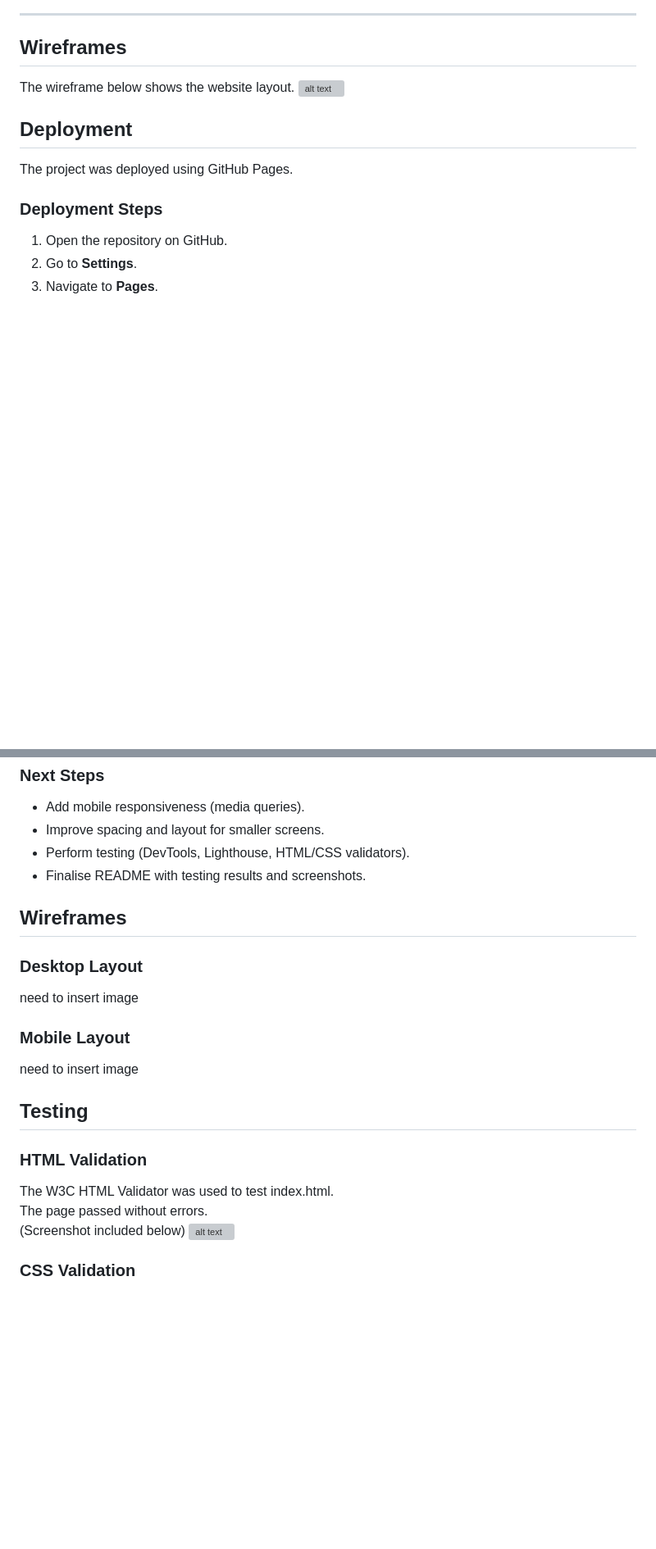
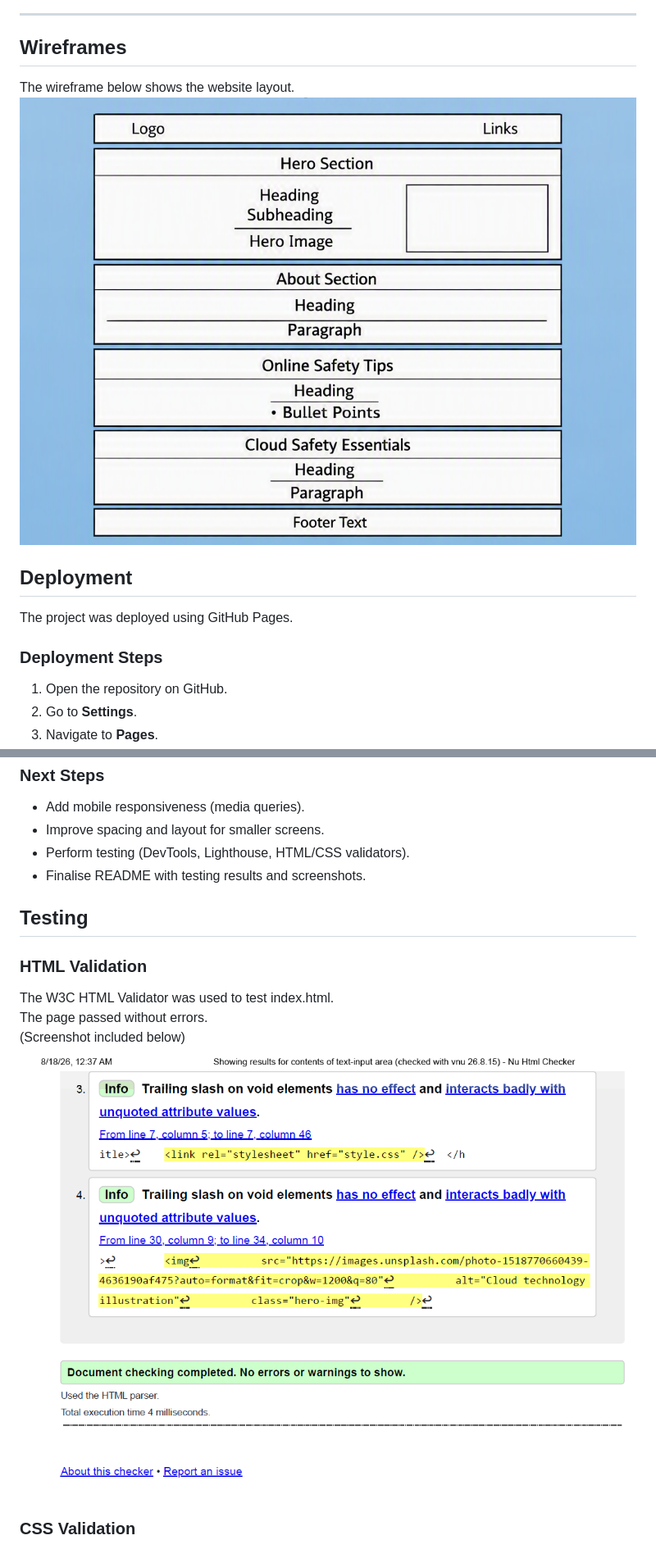
Before and after one commit to satapathysangita/cloud-safety-awareness, a Markdown page: README.md, 2 parts joined by grey strips. Shown at 82% size. GitHub-like rendering; blank space fills up the shorter version; grey boxes are pictures that could not be loaded.

```diff
--- a/README.md
+++ b/README.md
@@ -15,7 +15,7 @@ Cloud Safety Awareness is a one-page educational website designed to help everyd
 ---
 ## Wireframes
 The wireframe below shows the website layout.
-![alt text](wireframe-desktop-mobile.png)
+![Wireframe](docs/wireframes/wireframe.png)
 
 ## Deployment
 
@@ -60,20 +60,13 @@ The site is served over HTTPS automatically by GitHub Pages.
 - Finalise README with testing results and screenshots.
 
 
-## Wireframes
-
-### Desktop Layout
-need to insert image
-### Mobile Layout
-need to insert image
-
 ## Testing
 
 ### HTML Validation
 The W3C HTML Validator was used to test index.html.
 The page passed without errors.
 (Screenshot included below)
-![alt text](<HTML validated.png>)
+![alt text](<assets/images/HTML validated.png>)
 
 ### CSS Validation
 The W3C CSS Validator was used to test style.css.
```
